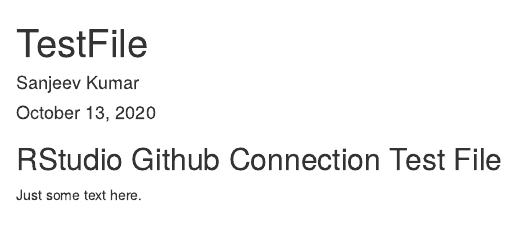
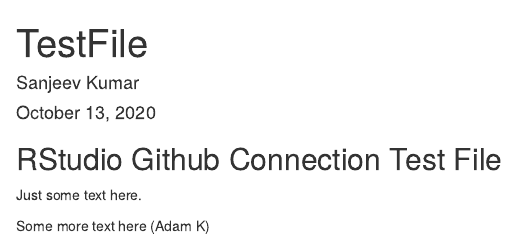
Before and after one commit to rosstox26/TO414_1013, an R Markdown document (TestFile.Rmd): the page in a window 1100 px wide, from its top. The pictures show the output file TestFile.html that the author committed with the source, opened offline.

Commit message:
Committed again by kahanaa

```diff
--- a/TestFile.Rmd
+++ b/TestFile.Rmd
@@ -12,3 +12,5 @@
 ## RStudio Github Connection Test File
 
 Just some text here.
+
+Some more text here (Adam K)
```
Also changed, not shown: TestFile.html.
